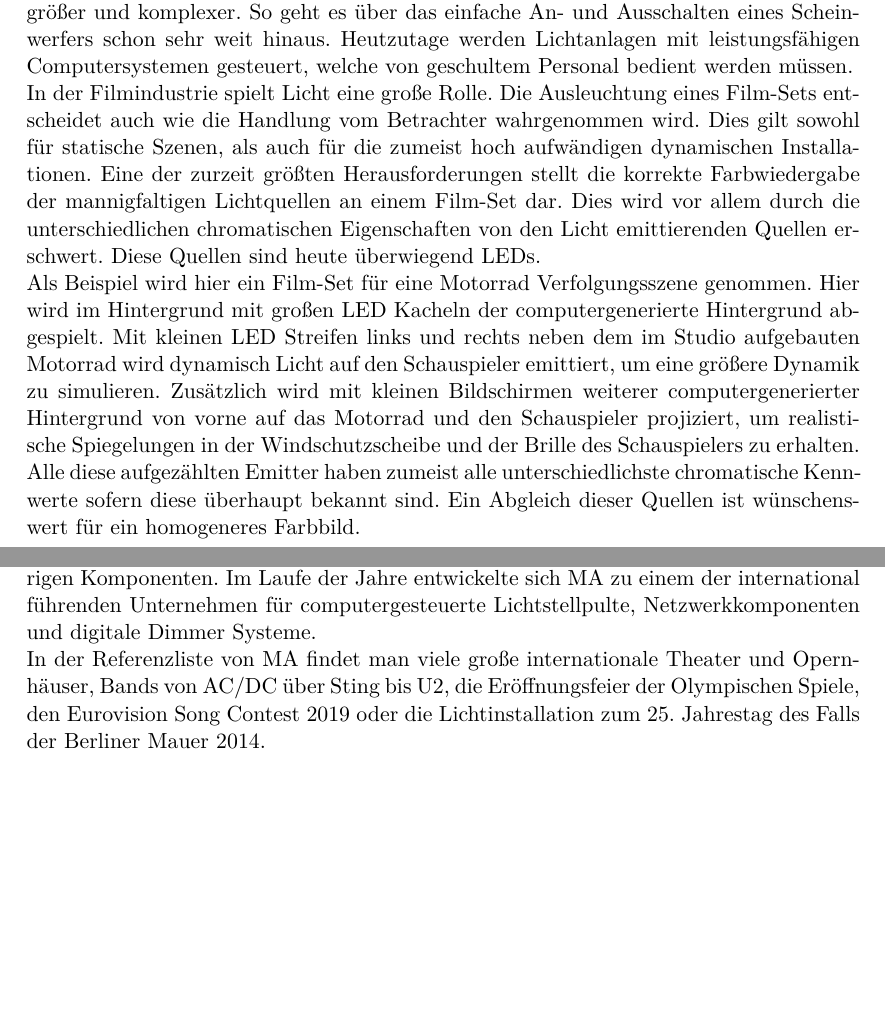
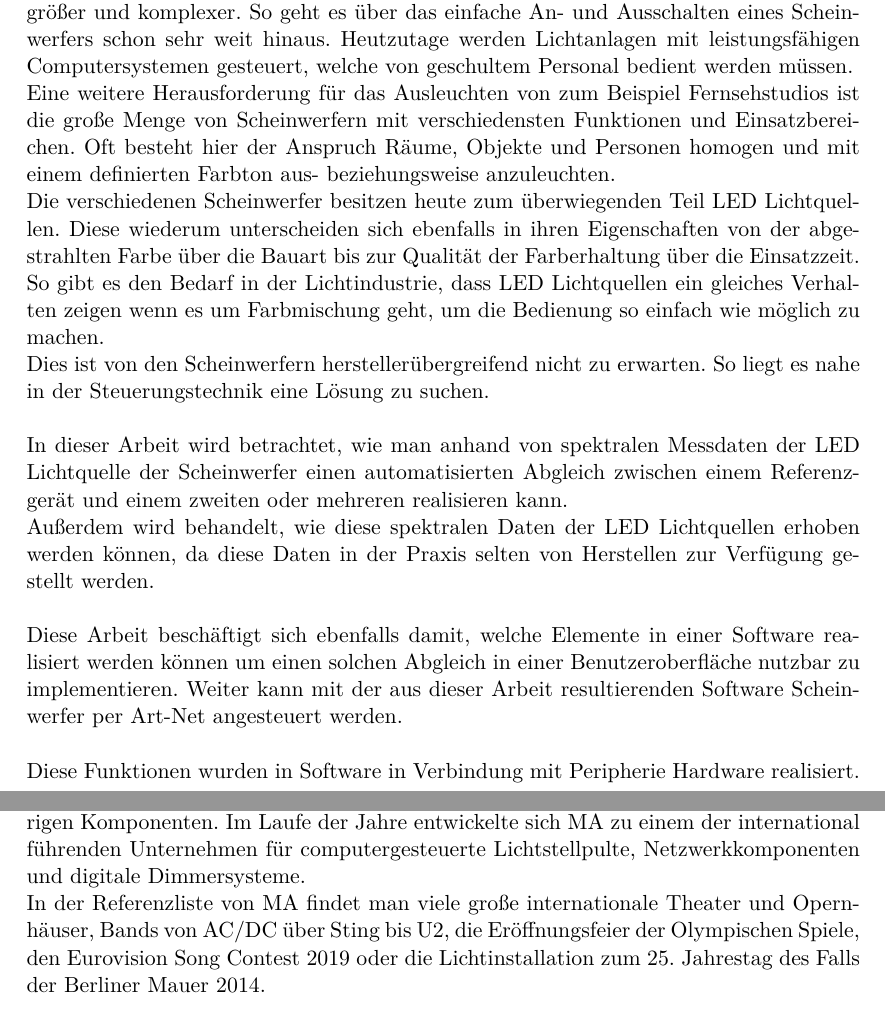
Before and after one commit to oliverdotbecker/spectralDemo, a LaTeX thesis (thesis/theDoc.TeX): two parts of pages 7 and 8 of 89, joined at a grey line, cut so that both start at the same text, the shorter picture padded with empty space. Compiled offline with pdfLaTeX.

Commit message:
Rewrote the introduction

```diff
--- a/thesis/theDoc.TeX
+++ b/thesis/theDoc.TeX
@@ -169,23 +169,29 @@ für diese Lichttechnik. Bühnen und Ansprüche der Veranstalter werden immer gr
 So geht es über das einfache An- und Ausschalten eines Scheinwerfers schon sehr weit hinaus.
 Heutzutage werden Lichtanlagen mit leistungsfähigen Computersystemen gesteuert, welche von
 geschultem Personal bedient werden müssen.\\
-In der Filmindustrie spielt Licht eine große Rolle. Die Ausleuchtung eines Film-Sets entscheidet
-auch wie die Handlung vom Betrachter wahrgenommen wird. Dies gilt sowohl für statische Szenen,
-als auch für die zumeist hoch aufwändigen dynamischen Installationen.
-Eine der zurzeit größten Herausforderungen stellt die korrekte Farbwiedergabe der mannigfaltigen
-Lichtquellen an einem Film-Set dar.
-Dies wird vor allem durch die unterschiedlichen chromatischen Eigenschaften von den Licht
-emittierenden Quellen erschwert. Diese Quellen sind heute überwiegend LEDs.\\
-Als Beispiel wird hier ein Film-Set für eine Motorrad Verfolgungsszene genommen. Hier wird im
-Hintergrund mit großen LED Kacheln der computergenerierte Hintergrund abgespielt. Mit kleinen
-LED Streifen links und rechts neben dem im Studio aufgebauten Motorrad wird dynamisch Licht auf
-den Schauspieler emittiert, um eine größere Dynamik zu simulieren.
-Zusätzlich wird mit kleinen Bildschirmen weiterer computergenerierter Hintergrund von vorne auf
-das Motorrad und den Schauspieler projiziert, um realistische Spiegelungen in der
-Windschutzscheibe und der Brille des Schauspielers zu erhalten.\\
-Alle diese aufgezählten Emitter haben zumeist alle unterschiedlichste chromatische Kennwerte
-sofern diese überhaupt bekannt sind. Ein Abgleich dieser Quellen ist wünschenswert für ein
-homogeneres Farbbild.
+Eine weitere Herausforderung für das Ausleuchten von zum Beispiel Fernsehstudios ist die große
+Menge von Scheinwerfern mit verschiedensten Funktionen und Einsatzbereichen. Oft besteht hier
+der Anspruch Räume, Objekte und Personen homogen und mit einem definierten Farbton aus-
+beziehungsweise anzuleuchten.\\
+Die verschiedenen Scheinwerfer besitzen heute zum überwiegenden Teil LED Lichtquellen. Diese
+wiederum unterscheiden sich ebenfalls in ihren Eigenschaften von der abgestrahlten Farbe über
+die Bauart bis zur Qualität der Farberhaltung über die Einsatzzeit.\\
+So gibt es den Bedarf in der Lichtindustrie, dass LED Lichtquellen ein gleiches Verhalten zeigen
+wenn es um Farbmischung geht, um die Bedienung so einfach wie möglich zu machen.\\
+Dies ist von den Scheinwerfern herstellerübergreifend nicht zu erwarten. So liegt es nahe in der
+Steuerungstechnik eine Lösung zu suchen.\\
+\\
+In dieser Arbeit wird betrachtet, wie man anhand von spektralen Messdaten der LED Lichtquelle der
+Scheinwerfer einen automatisierten Abgleich zwischen einem Referenzgerät und einem zweiten oder
+mehreren realisieren kann.\\
+Außerdem wird behandelt, wie diese spektralen Daten der LED Lichtquellen erhoben werden können, da
+diese Daten in der Praxis selten von Herstellen zur Verfügung gestellt werden.\\
+\\
+Diese Arbeit beschäftigt sich ebenfalls damit, welche Elemente in einer Software realisiert werden
+können um einen solchen Abgleich in einer Benutzeroberfläche nutzbar zu implementieren. Weiter
+kann mit der aus dieser Arbeit resultierenden Software Scheinwerfer per Art-Net angesteuert werden.\\
+\\
+Diese Funktionen wurden in Software in Verbindung mit Peripherie Hardware realisiert.
 \clearpage
 
 %%%%%%%%%%%%%%%%%%%%%%%%%% MA Lighting Technology %%%%%%%%%%%%%%%%%%%%%%%%%%%%%%%%%%%%%%%%%%%%%%%%%%
@@ -197,7 +203,7 @@ und szenische Gebäudebeleuchtung. Schon Anfang der 1990er Jahre erkannten die F
 das Potenzial der elektrischen und digitalen Steuerung von Scheinwerfern und bauten die ersten
 Lichtstellpulte, sowie die zugehörigen Komponenten. Im Laufe der Jahre entwickelte sich MA zu
 einem der international führenden Unternehmen für computergesteuerte Lichtstellpulte,
-Netzwerkkomponenten und digitale Dimmer Systeme.\\
+Netzwerkkomponenten und digitale Dimmersysteme.\\
 In der Referenzliste von MA findet man viele große internationale Theater und Opernhäuser, Bands
 von AC/DC über Sting bis U2, die Eröffnungsfeier der Olympischen Spiele, den Eurovision Song
 Contest 2019 oder die Lichtinstallation zum 25. Jahrestag des Falls der Berliner Mauer 2014.\\
```
Also changed, not shown: thesis/theDoc.TeX (2 more changed lines).
